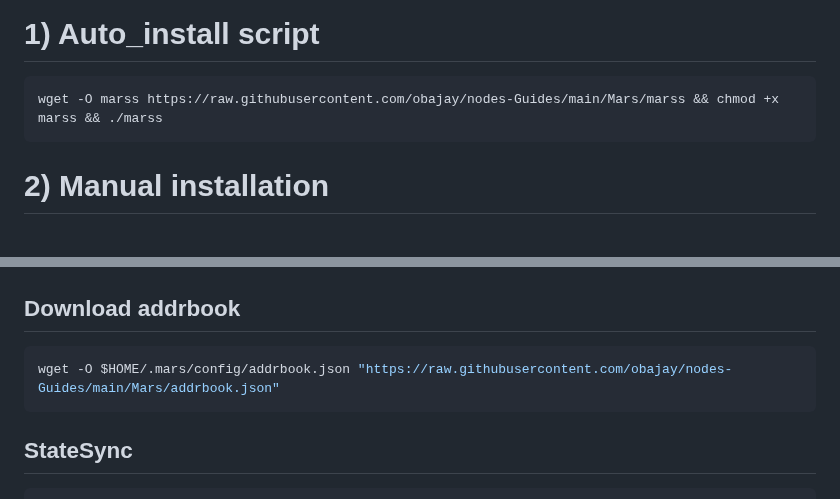
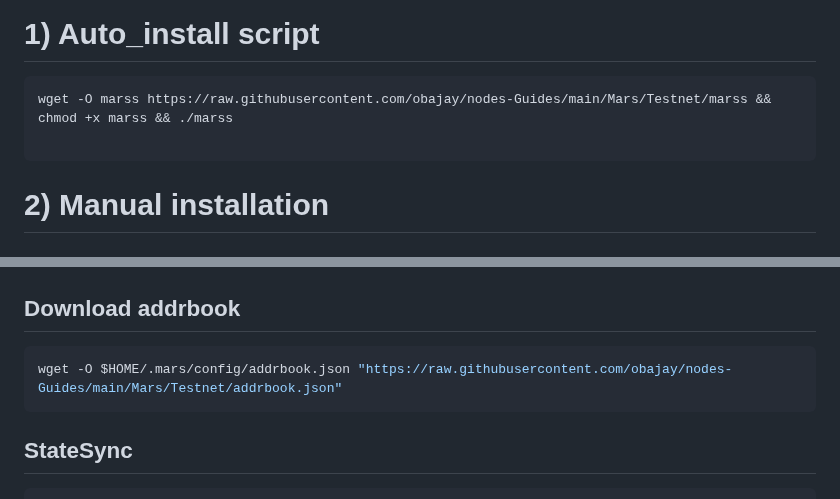
Before and after one commit to obajay/nodes-Guides, a Markdown page: Mars/Testnet/README.md, 2 parts joined by grey strips. Drawn GitHub-style.

Commit message:
Mars testnet guide (ares-1)

````diff
--- a/Mars/Testnet/README.md
+++ b/Mars/Testnet/README.md
@@ -19,7 +19,8 @@
 
 # 1) Auto_install script
 ```python
-wget -O marss https://raw.githubusercontent.com/obajay/nodes-Guides/main/Mars/marss && chmod +x marss && ./marss
+wget -O marss https://raw.githubusercontent.com/obajay/nodes-Guides/main/Mars/Testnet/marss && chmod +x marss && ./marss
+
 ```
 
 # 2) Manual installation
@@ -106,7 +107,7 @@ sed -i -e "s/^indexer *=.*/indexer = \"$indexer\"/" $HOME/.mars/config/config.to
 
 ## Download addrbook
 ```python
-wget -O $HOME/.mars/config/addrbook.json "https://raw.githubusercontent.com/obajay/nodes-Guides/main/Mars/addrbook.json"
+wget -O $HOME/.mars/config/addrbook.json "https://raw.githubusercontent.com/obajay/nodes-Guides/main/Mars/Testnet/addrbook.json"
 ```
 ## StateSync
 ```python
````
